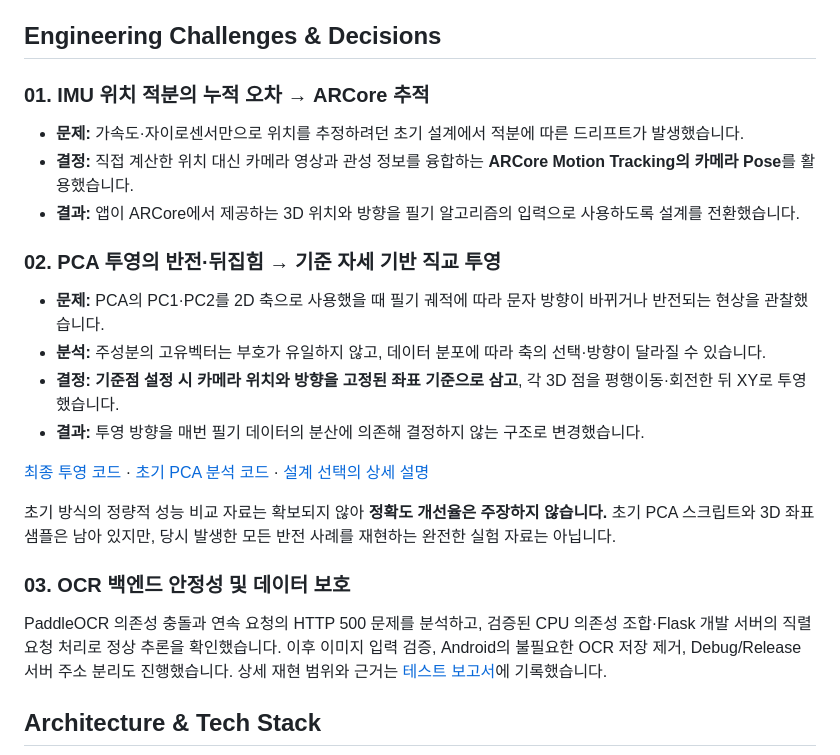
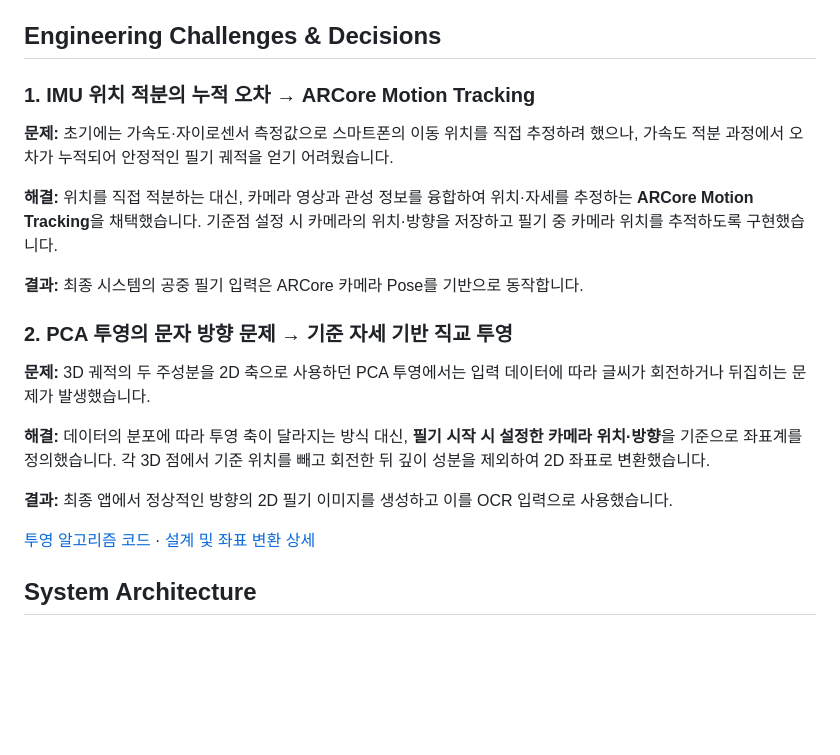
Before and after one commit to scr08212/air-drawing, a Markdown page: README.md, the part around one of its changes. Rendered like a GitHub page; blank space fills up the shorter version.

````diff
--- a/README.md
+++ b/README.md
@@ -29,28 +46,25 @@
 
 ## Engineering Challenges & Decisions
 
-### 01. IMU 위치 적분의 누적 오차 → ARCore 추적
+### 1. IMU 위치 적분의 누적 오차 → ARCore Motion Tracking
 
-- **문제:** 가속도·자이로센서만으로 위치를 추정하려던 초기 설계에서 적분에 따른 드리프트가 발생했습니다.
-- **결정:** 직접 계산한 위치 대신 카메라 영상과 관성 정보를 융합하는 **ARCore Motion Tracking의 카메라 Pose**를 활용했습니다.
-- **결과:** 앱이 ARCore에서 제공하는 3D 위치와 방향을 필기 알고리즘의 입력으로 사용하도록 설계를 전환했습니다.
+**문제:** 초기에는 가속도·자이로센서 측정값으로 스마트폰의 이동 위치를 직접 추정하려 했으나, 가속도 적분 과정에서 오차가 누적되어 안정적인 필기 궤적을 얻기 어려웠습니다.
 
-### 02. PCA 투영의 반전·뒤집힘 → 기준 자세 기반 직교 투영
+**해결:** 위치를 직접 적분하는 대신, 카메라 영상과 관성 정보를 융합하여 위치·자세를 추정하는 **ARCore Motion Tracking**을 채택했습니다. 기준점 설정 시 카메라의 위치·방향을 저장하고 필기 중 카메라 위치를 추적하도록 구현했습니다.
 
-- **문제:** PCA의 PC1·PC2를 2D 축으로 사용했을 때 필기 궤적에 따라 문자 방향이 바뀌거나 반전되는 현상을 관찰했습니다.
-- **분석:** 주성분의 고유벡터는 부호가 유일하지 않고, 데이터 분포에 따라 축의 선택·방향이 달라질 수 있습니다.
-- **결정:** **기준점 설정 시 카메라 위치와 방향을 고정된 좌표 기준으로 삼고**, 각 3D 점을 평행이동·회전한 뒤 XY로 투영했습니다.
-- **결과:** 투영 방향을 매번 필기 데이터의 분산에 의존해 결정하지 않는 구조로 변경했습니다.
+**결과:** 최종 시스템의 공중 필기 입력은 ARCore 카메라 Pose를 기반으로 동작합니다.
 
-[최종 투영 코드](android-app/app/src/main/java/com/nkm/ar/core/java/utils/projectors/TestProjector.java) · [초기 PCA 분석 코드](python-backend/utils/3d_visualizer/pca.py) · [설계 선택의 상세 설명](docs/architecture.md#4-설계-변경의-이유)
+### 2. PCA 투영의 문자 방향 문제 → 기준 자세 기반 직교 투영
 
-초기 방식의 정량적 성능 비교 자료는 확보되지 않아 **정확도 개선율은 주장하지 않습니다.** 초기 PCA 스크립트와 3D 좌표 샘플은 남아 있지만, 당시 발생한 모든 반전 사례를 재현하는 완전한 실험 자료는 아닙니다.
+**문제:** 3D 궤적의 두 주성분을 2D 축으로 사용하던 PCA 투영에서는 입력 데이터에 따라 글씨가 회전하거나 뒤집히는 문제가 발생했습니다.
 
-### 03. OCR 백엔드 안정성 및 데이터 보호
+**해결:** 데이터의 분포에 따라 투영 축이 달라지는 방식 대신, **필기 시작 시 설정한 카메라 위치·방향**을 기준으로 좌표계를 정의했습니다. 각 3D 점에서 기준 위치를 빼고 회전한 뒤 깊이 성분을 제외하여 2D 좌표로 변환했습니다.
 
-PaddleOCR 의존성 충돌과 연속 요청의 HTTP 500 문제를 분석하고, 검증된 CPU 의존성 조합·Flask 개발 서버의 직렬 요청 처리로 정상 추론을 확인했습니다. 이후 이미지 입력 검증, Android의 불필요한 OCR 저장 제거, Debug/Release 서버 주소 분리도 진행했습니다. 상세 재현 범위와 근거는 [테스트 보고서](docs/testing.md)에 기록했습니다.
+**결과:** 최종 앱에서 정상적인 방향의 2D 필기 이미지를 생성하고 이를 OCR 입력으로 사용했습니다.
 
-## Architecture & Tech Stack
+[투영 알고리즘 코드](android-app/app/src/main/java/com/nkm/ar/core/java/utils/projectors/TestProjector.java) · [설계 및 좌표 변환 상세](docs/architecture.md)
+
+## System Architecture
 
 ```mermaid
 flowchart LR
````
Also changed, not shown: other parts of README.md (+80 -43 lines), docs/images/air-drawing-2d-projection.png (added), docs/images/air-drawing-3d-trajectory.png (added), docs/images/air-drawing-ocr-result.png (added).
